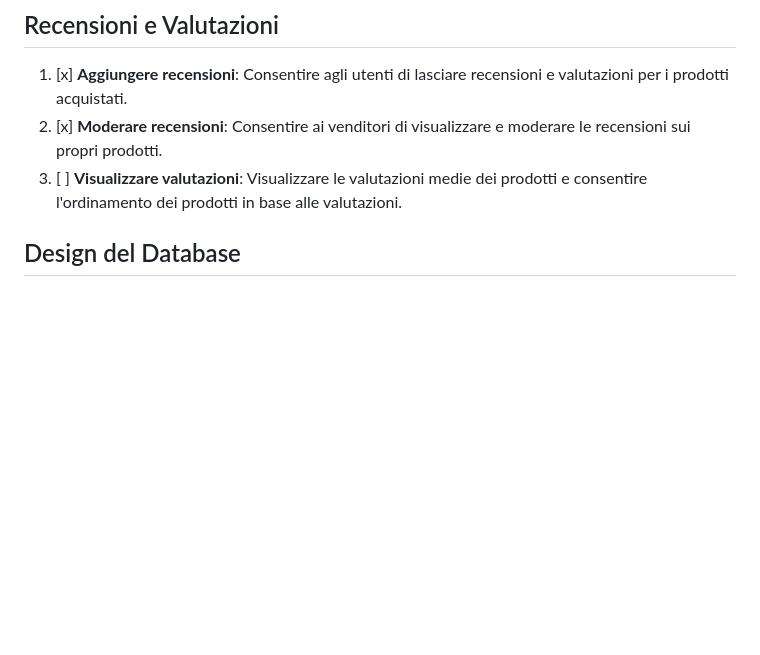
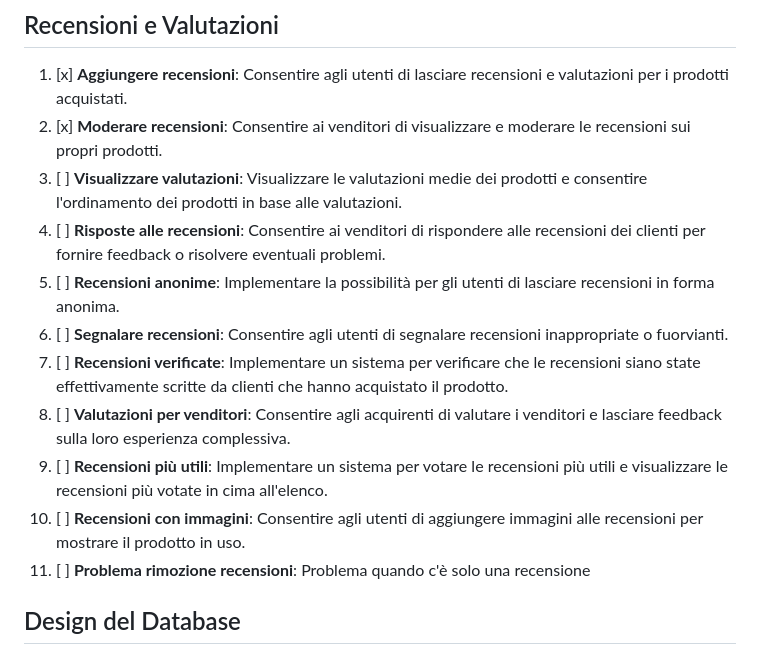
Before and after one commit to 32gede/Progetto, a Markdown page: to-do.md, the part around the change. GitHub-like rendering; blank space fills up the shorter version.

Commit message:
Aggiornato to-do

```diff
--- a/to-do.md
+++ b/to-do.md
@@ -74,6 +74,14 @@ Come segnare qualcosa di fatto:
 1. [x] **Aggiungere recensioni**: Consentire agli utenti di lasciare recensioni e valutazioni per i prodotti acquistati.
 2. [x] **Moderare recensioni**: Consentire ai venditori di visualizzare e moderare le recensioni sui propri prodotti.
 3. [ ] **Visualizzare valutazioni**: Visualizzare le valutazioni medie dei prodotti e consentire l'ordinamento dei prodotti in base alle valutazioni.
+4. [ ] **Risposte alle recensioni**: Consentire ai venditori di rispondere alle recensioni dei clienti per fornire feedback o risolvere eventuali problemi.
+5. [ ] **Recensioni anonime**: Implementare la possibilità per gli utenti di lasciare recensioni in forma anonima.
+6. [ ] **Segnalare recensioni**: Consentire agli utenti di segnalare recensioni inappropriate o fuorvianti.
+7. [ ] **Recensioni verificate**: Implementare un sistema per verificare che le recensioni siano state effettivamente scritte da clienti che hanno acquistato il prodotto.
+8. [ ] **Valutazioni per venditori**: Consentire agli acquirenti di valutare i venditori e lasciare feedback sulla loro esperienza complessiva.
+9. [ ] **Recensioni più utili**: Implementare un sistema per votare le recensioni più utili e visualizzare le recensioni più votate in cima all'elenco.
+10. [ ] **Recensioni con immagini**: Consentire agli utenti di aggiungere immagini alle recensioni per mostrare il prodotto in uso.
+11. [ ] **Problema rimozione recensioni**: Problema quando c'è solo una recensione
 
 ## Design del Database
 
```
